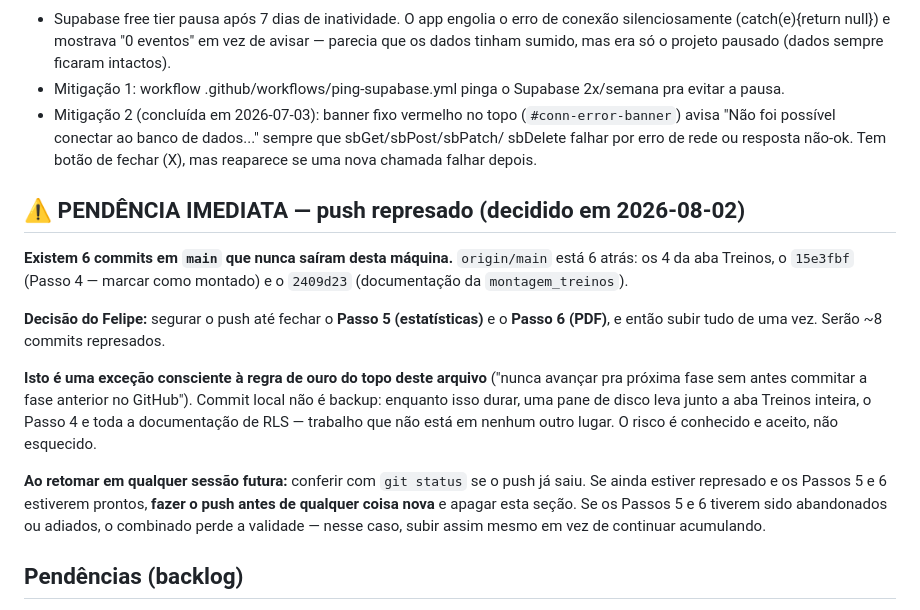
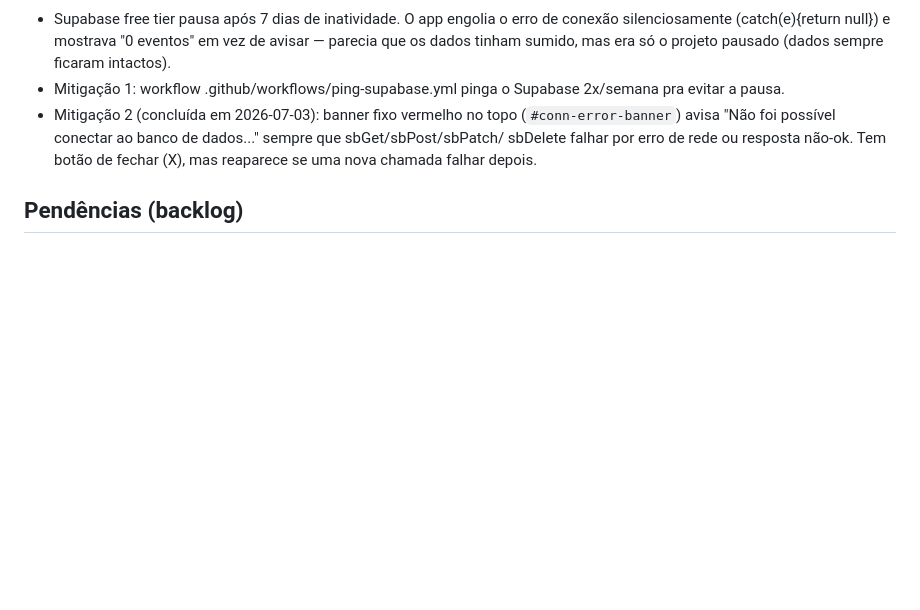
Before and after one commit to PriceIA/agenda-evolucao, a Markdown page: CLAUDE.md, the part around the change. Rendered like a GitHub page; blank space fills up the shorter version.

Commit message:
Remover pendencia de push represado do CLAUDE.md
Os 8 commits foram para o origin/main (ate 2853485). O Passo 6 (PDF)
ainda nao comecou, entao o combinado de segurar ate fecha-lo perdeu a
validade — a propria secao previa esse caso e mandava subir assim mesmo
em vez de continuar acumulando.

Co-Authored-By: Claude Opus 5 <noreply@anthropic.com>

```diff
--- a/CLAUDE.md
+++ b/CLAUDE.md
@@ -232,24 +232,6 @@ dependência que trava justamente o aperto que a gente quer fazer.
   sbDelete falhar por erro de rede ou resposta não-ok. Tem botão de fechar (X), mas reaparece
   se uma nova chamada falhar depois.
 
-## ⚠️ PENDÊNCIA IMEDIATA — push represado (decidido em 2026-08-02)
-**Existem 6 commits em `main` que nunca saíram desta máquina.** `origin/main` está 6 atrás:
-os 4 da aba Treinos, o `15e3fbf` (Passo 4 — marcar como montado) e o `2409d23` (documentação da
-`montagem_treinos`).
-
-**Decisão do Felipe:** segurar o push até fechar o **Passo 5 (estatísticas)** e o **Passo 6 (PDF)**,
-e então subir tudo de uma vez. Serão ~8 commits represados.
-
-**Isto é uma exceção consciente à regra de ouro do topo deste arquivo** ("nunca avançar pra próxima
-fase sem antes commitar a fase anterior no GitHub"). Commit local não é backup: enquanto isso durar,
-uma pane de disco leva junto a aba Treinos inteira, o Passo 4 e toda a documentação de RLS — trabalho
-que não está em nenhum outro lugar. O risco é conhecido e aceito, não esquecido.
-
-**Ao retomar em qualquer sessão futura:** conferir com `git status` se o push já saiu. Se ainda
-estiver represado e os Passos 5 e 6 estiverem prontos, **fazer o push antes de qualquer coisa nova**
-e apagar esta seção. Se os Passos 5 e 6 tiverem sido abandonados ou adiados, o combinado perde a
-validade — nesse caso, subir assim mesmo em vez de continuar acumulando.
-
 ## Pendências (backlog)
 - **Fase 2 — fechar o banco (não feita).** Hoje `eventos`, `rodizios` e `config` continuam
   abertos: qualquer pessoa com a anon key (que é pública por design) lê e escreve via DevTools.
```
